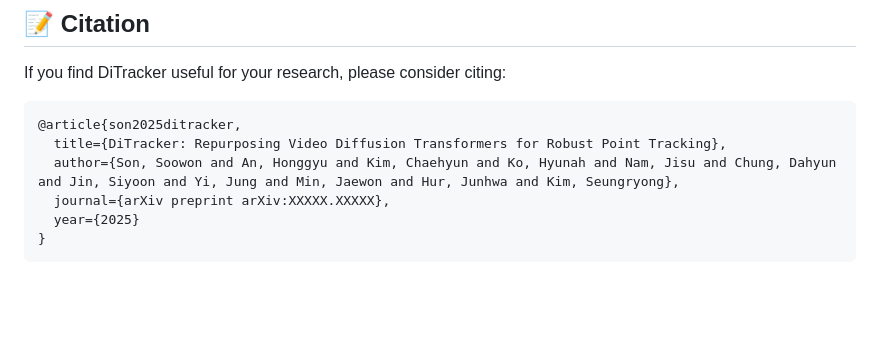
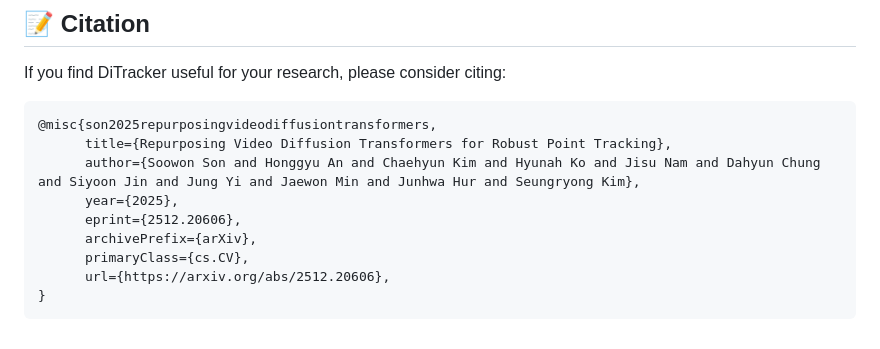
Before and after one commit to cvlab-kaist/DiTracker, a Markdown page: README.md, the part around the change. GitHub-like rendering; blank space fills up the shorter version.

````diff
--- a/README.md
+++ b/README.md
@@ -152,10 +152,13 @@ This code is built upon [CoTracker3](https://github.com/facebookresearch/co-trac
 If you find DiTracker useful for your research, please consider citing:
 
 ```bibtex
-@article{son2025ditracker,
-  title={DiTracker: Repurposing Video Diffusion Transformers for Robust Point Tracking},
-  author={Son, Soowon and An, Honggyu and Kim, Chaehyun and Ko, Hyunah and Nam, Jisu and Chung, Dahyun and Jin, Siyoon and Yi, Jung and Min, Jaewon and Hur, Junhwa and Kim, Seungryong},
-  journal={arXiv preprint arXiv:XXXXX.XXXXX},
-  year={2025}
+@misc{son2025repurposingvideodiffusiontransformers,
+      title={Repurposing Video Diffusion Transformers for Robust Point Tracking},
+      author={Soowon Son and Honggyu An and Chaehyun Kim and Hyunah Ko and Jisu Nam and Dahyun Chung and Siyoon Jin and Jung Yi and Jaewon Min and Junhwa Hur and Seungryong Kim},
+      year={2025},
+      eprint={2512.20606},
+      archivePrefix={arXiv},
+      primaryClass={cs.CV},
+      url={https://arxiv.org/abs/2512.20606},
 }
 ```
````
